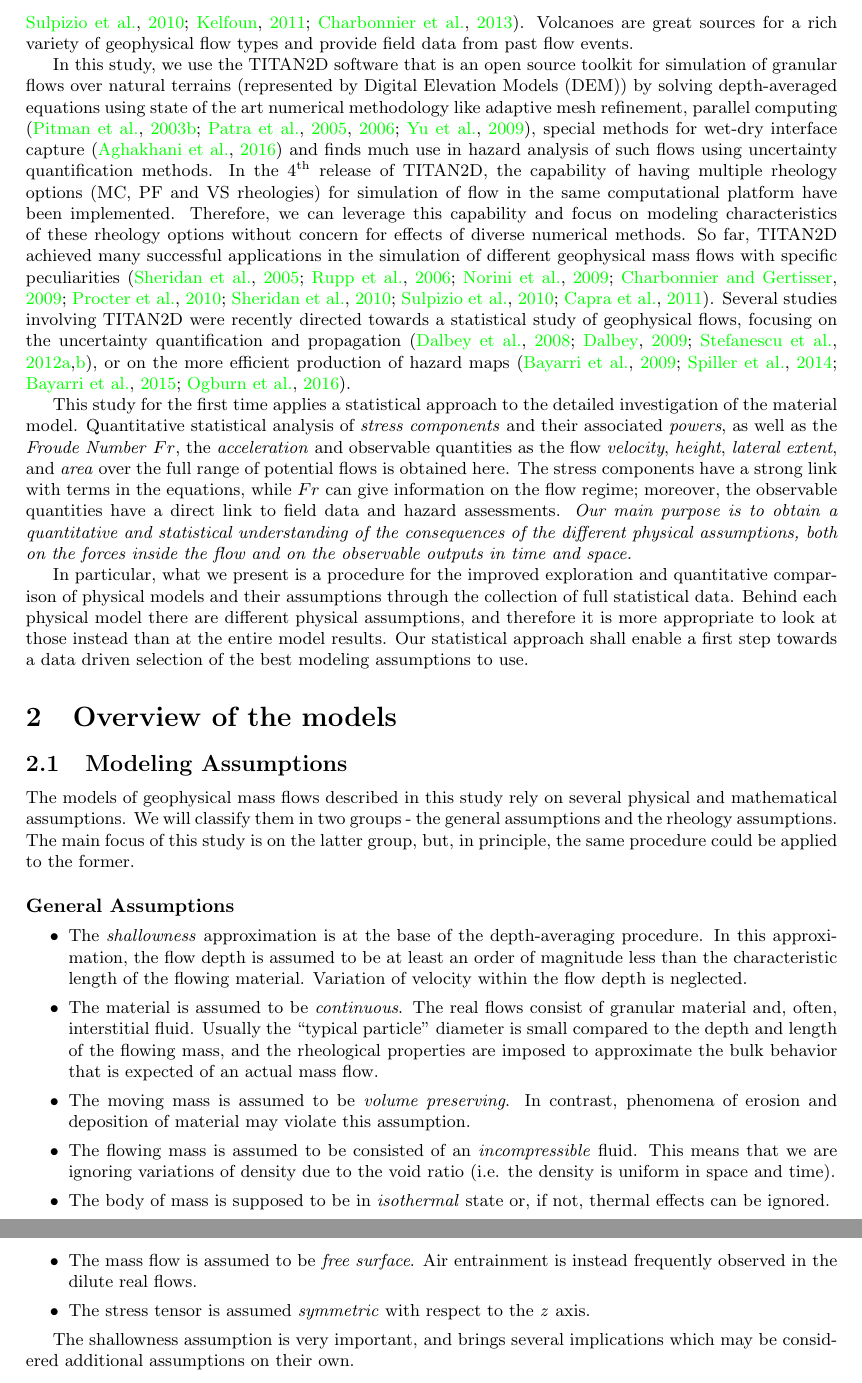
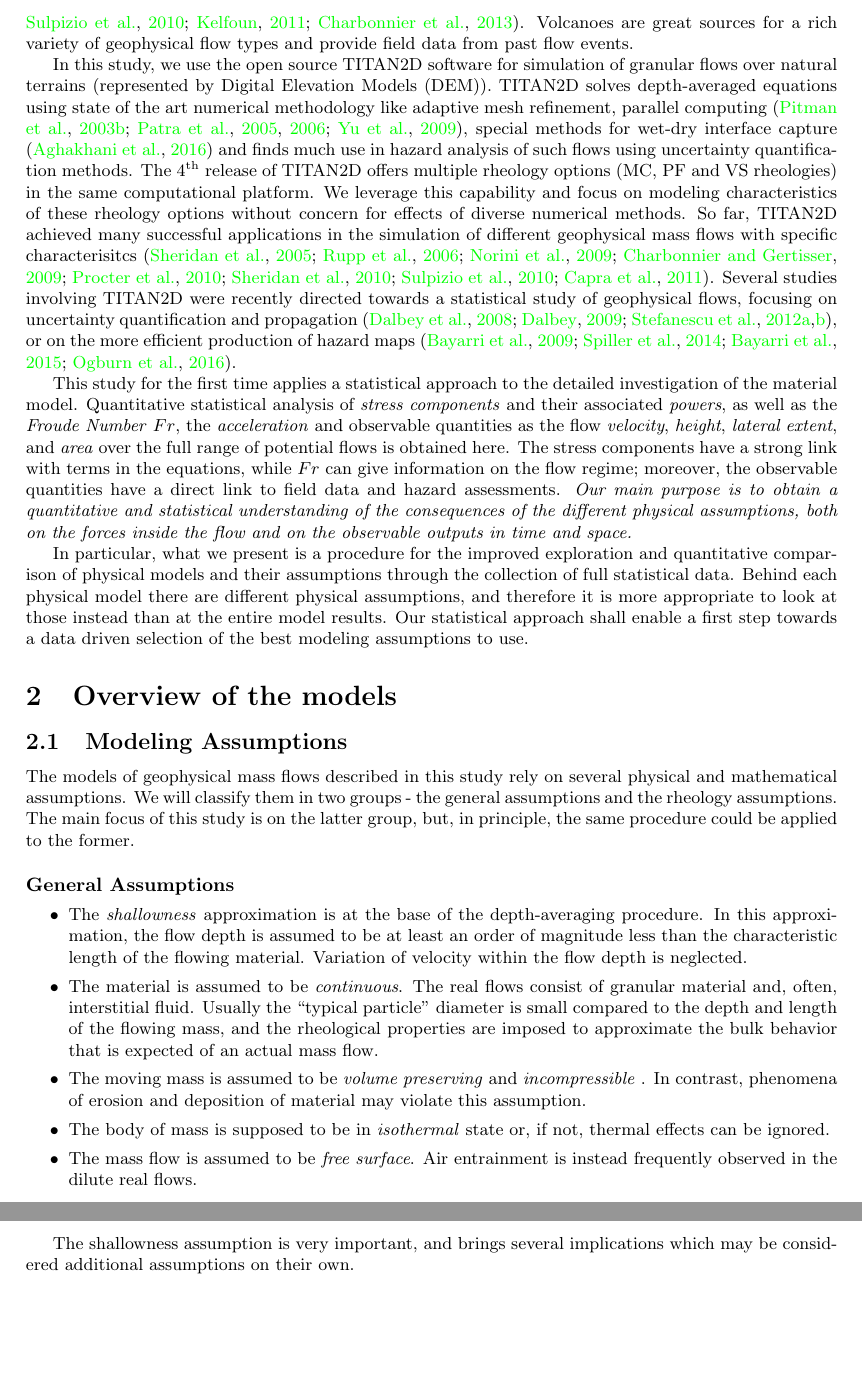
Before and after one commit to abani1/Modeling_stats, a LaTeX document (rheo_paper.tex): two parts of pages 4 and 5 of 52, joined at a grey line, cut so that both start at the same text, the shorter picture padded with empty space. Compiled offline with pdfLaTeX.

Commit message:
intro and moved casestudy changes

```diff
--- a/rheo_paper.tex
+++ b/rheo_paper.tex
@@ -94,8 +94,8 @@ In \cite{Iverson1997, Iverson2001, Denlinger2001, Denlinger2004, Iverson2004}, t
 
 A particular interest is raised by the specific efforts devoted to the modeling of volcanic mass flows with SWE \citep{FreundtBursik1998,Pitman2003a,Bursik2005,Saucedo2005, Kelfoun2005,Charbonnier2009,Kelfoun2009,Procter2010,Sulpizio2010,Kelfoun2011,Charbonnier2013}. Volcanoes are great sources for a rich variety of geophysical flow types and provide field data from past flow events.
 
-In this study, we use the TITAN2D software that is an open source toolkit for simulation of granular flows over natural terrains (represented by Digital Elevation Models (DEM)) by solving depth-averaged equations using
-state of the art numerical methodology like adaptive mesh refinement, parallel computing  \citep{Pitman2003a, Patra2005, Patra2006, Yu2009}, special methods for wet-dry interface capture \citep{Aghakhani2016} and finds much use in hazard analysis of such flows using uncertainty quantification methods. In the $\mathrm{4^{\mathrm{th}}}$ release of TITAN2D, the capability of having multiple rheology options (MC, PF and VS rheologies) for simulation of flow in the same computational platform have been implemented. Therefore, we can leverage this capability and focus on modeling characteristics of these rheology options without concern for effects of diverse numerical methods. So far, TITAN2D achieved many successful applications in the simulation of different geophysical mass flows with specific peculiarities \citep{Sheridan2005, Rupp2006, Norini2008, Charbonnier2009, Procter2010, Sheridan2010, Sulpizio2010, Capra2011}. Several studies involving TITAN2D were recently directed towards a statistical study of geophysical flows, focusing on the uncertainty quantification and propagation \citep{Dalbey2008, Dalbey2009, Stefanescu2012b, Stefanescu2012a}, or on the more efficient production of hazard maps \citep{Bayarri2009, Spiller2014,Bayarri2015, Ogburn2016}.
+In this study, we use the open source TITAN2D software for simulation of granular flows over natural terrains (represented by Digital Elevation Models (DEM)).  TITAN2D solves depth-averaged equations using
+state of the art numerical methodology like adaptive mesh refinement, parallel computing  \citep{Pitman2003a, Patra2005, Patra2006, Yu2009}, special methods for wet-dry interface capture \citep{Aghakhani2016} and finds much use in hazard analysis of such flows using uncertainty quantification methods. The $\mathrm{4^{\mathrm{th}}}$ release of TITAN2D offers multiple rheology options (MC, PF and VS rheologies)  in the same computational platform. We leverage this capability and focus on modeling characteristics of these rheology options without concern for effects of diverse numerical methods. So far, TITAN2D achieved many successful applications in the simulation of different geophysical mass flows with specific characterisitcs \citep{Sheridan2005, Rupp2006, Norini2008, Charbonnier2009, Procter2010, Sheridan2010, Sulpizio2010, Capra2011}. Several studies involving TITAN2D were recently directed towards a statistical study of geophysical flows, focusing on uncertainty quantification and propagation \citep{Dalbey2008, Dalbey2009, Stefanescu2012b, Stefanescu2012a}, or on the more efficient production of hazard maps \citep{Bayarri2009, Spiller2014,Bayarri2015, Ogburn2016}.
 
 This study for the first time applies a statistical approach to the detailed investigation of the material model. Quantitative statistical analysis of  \emph{stress components} and their associated \emph{powers}, as well as the \emph{Froude Number} $Fr$, the \emph{acceleration} and observable quantities as the flow \emph{velocity}, \emph{height}, \emph{lateral extent}, and \emph{area} over the full range of potential flows is obtained here. The stress components have a strong link with  terms in the equations, while $Fr$ can give information on the flow regime; moreover, the observable quantities have a direct link to field data and hazard assessments. {\it Our main purpose is to obtain a quantitative and statistical understanding of the consequences of the different physical assumptions, both on the forces inside the flow and on the observable outputs in time and space.}
 
@@ -112,15 +112,15 @@ The models of geophysical mass flows described in this study rely on several phy
 
 \item The material is assumed to be \textit{continuous}. The real flows consist of granular material and, often, interstitial fluid. Usually the ``typical particle'' diameter is small compared to the depth and length of the flowing mass, and the rheological properties are imposed to approximate the bulk behavior that is expected of an actual mass flow.
 
-\item The moving mass is assumed to be \textit{volume preserving}. In contrast, phenomena of erosion and deposition of material may violate this assumption.
+\item The moving mass is assumed to be \textit{volume preserving} and \textit{incompressible} . In contrast, phenomena of erosion and deposition of material may violate this assumption.
 
-\item The flowing mass is assumed to be consisted of an \textit{incompressible} fluid. This means that we are ignoring variations of density due to the void ratio (i.e. the density is uniform in space and time).
+%\item The flowing mass is assumed to be consisted of an \textit{incompressible} fluid. This means that we are ignoring variations of density due to the void ratio (i.e. the density is uniform in space and time).
 
 \item The body of mass is supposed to be in \textit{isothermal} state or, if not, thermal effects can be ignored.
 
 \item The mass flow is assumed to be \textit{free surface}. Air entrainment is instead frequently observed in the dilute real flows.
-
-\item The stress tensor is assumed \textit{symmetric} with respect to the \textit{z} axis.
+%
+%\item The stress tensor is assumed \textit{symmetric} with respect to the \textit{z} axis.
 \end{itemize}
 
 The shallowness assumption is very important, and brings several implications which may be considered additional assumptions on their own.
```
